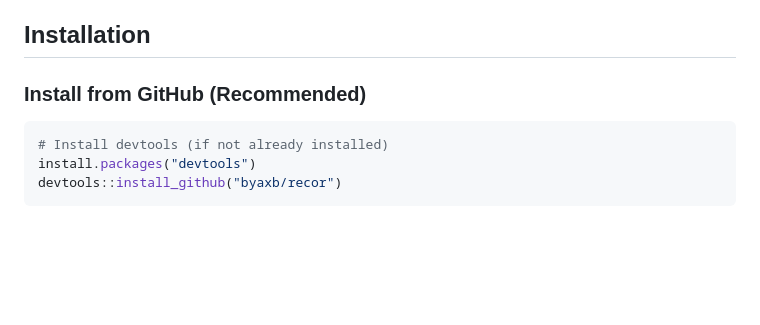
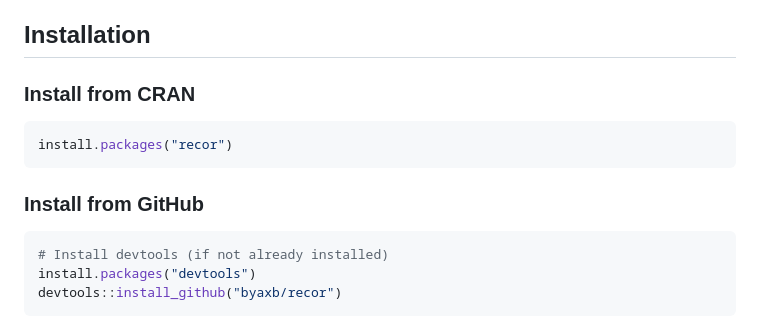
Before and after one commit to byaxb/recor, a Markdown page: README.md, the part around the change. Drawn GitHub-style; blank space fills up the shorter version.

````diff
--- a/README.md
+++ b/README.md
@@ -15,7 +15,13 @@
 - 📈 **Multiple Input Support**: Automatically handles various input types (vector, matrix, data.frame) consistently with ```stats::cor()```.
 
 ## Installation
-### Install from GitHub (Recommended)
+
+### Install from CRAN
+```r
+install.packages("recor")
+```
+
+### Install from GitHub
 ```r
 # Install devtools (if not already installed)
 install.packages("devtools")
````
